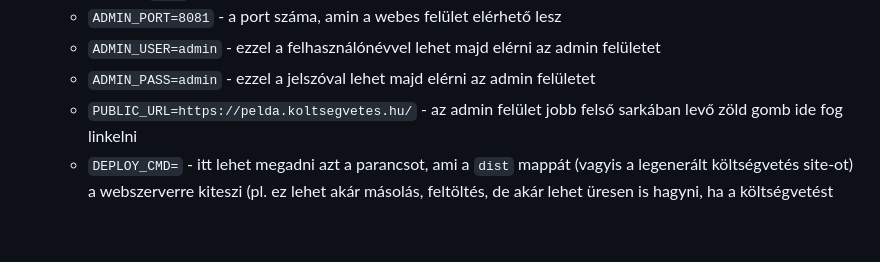
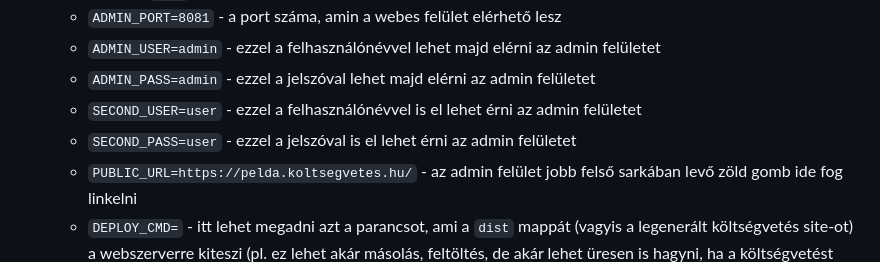
Before and after one commit to k-monitor/onkormanyzati-koltsegvetes-v2, a Markdown page: README.md, the part around the change. Rendered like a GitHub page; blank space fills up the shorter version.

Commit message:
document secondary user

```diff
--- a/README.md
+++ b/README.md
@@ -354,6 +354,8 @@ Admin beüzemelés lépései részletesen:
 	- `ADMIN_PORT=8081` - a port száma, amin a webes felület elérhető lesz
 	- `ADMIN_USER=admin` - ezzel a felhasználónévvel lehet majd elérni az admin felületet
 	- `ADMIN_PASS=admin` - ezzel a jelszóval lehet majd elérni az admin felületet
+	- `SECOND_USER=user` - ezzel a felhasználónévvel is el lehet érni az admin felületet
+	- `SECOND_PASS=user` - ezzel a jelszóval is el lehet érni az admin felületet
 	- `PUBLIC_URL=https://pelda.koltsegvetes.hu/` - az admin felület jobb felső sarkában levő zöld gomb ide fog linkelni
 	- `DEPLOY_CMD=` - itt lehet megadni azt a parancsot, ami a `dist` mappát (vagyis a legenerált költségvetés site-ot) a webszerverre kiteszi (pl. ez lehet akár másolás, feltöltés, de akár lehet üresen is hagyni, ha a költségvetést ugyanazon a gépen levő webszerverrel hosztolod és erre a mappára állítottad be a root-ot)
 5. Az admin felület az `npm run admin` paranccsal indítható el, és böngészőben pl. a http://localhost:8081/ címen lesz elérhető.
```
